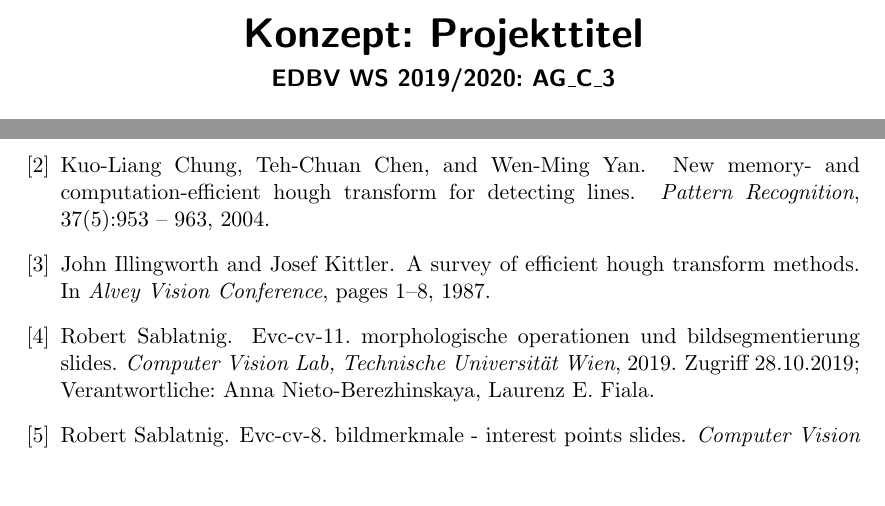
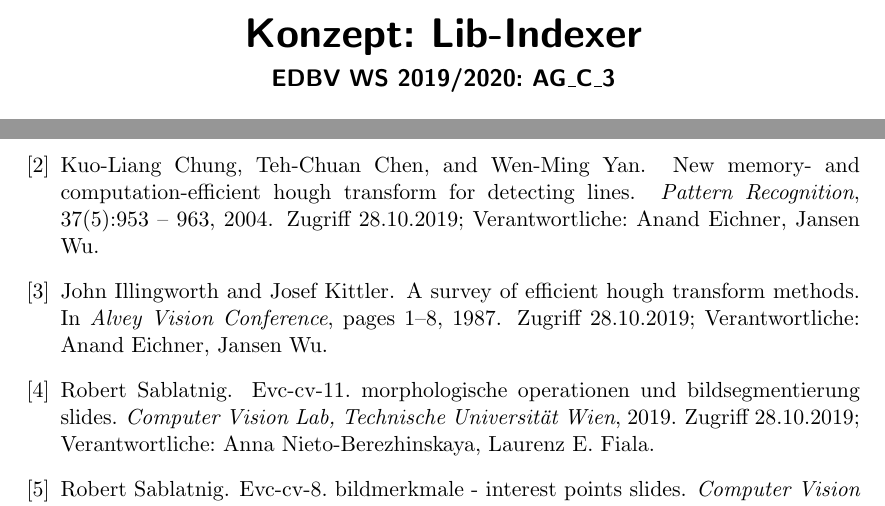
Before and after one commit to vucenovic/lib-indexer, a LaTeX document (_konzept/edbv_konzept_ag_xx.tex): two parts of pages 1 and 5 of 5, joined at a grey line, cut so that both start at the same text, the shorter picture padded with empty space. Compiled offline with pdfLaTeX.

Commit message:
fix bib & enter project title

```diff
--- a/_konzept/edbv_konzept_ag_xx.tex
+++ b/_konzept/edbv_konzept_ag_xx.tex
@@ -17,7 +17,7 @@
 
 \begin{document}
 
-\title{Konzept: Projekttitel} %%Projekttitel hier eintragen
+\title{Konzept: Lib-Indexer} %%Projekttitel hier eintragen
 
 \subtitle{EDBV WS 2019/2020: AG\_C\_3} %%statt XX Arbeitsgruppenbezeichnung hier eintragen (zB.: A1)
 
```
Also changed, not shown: _konzept/edbv_lit.bib (+4 -4 lines).
